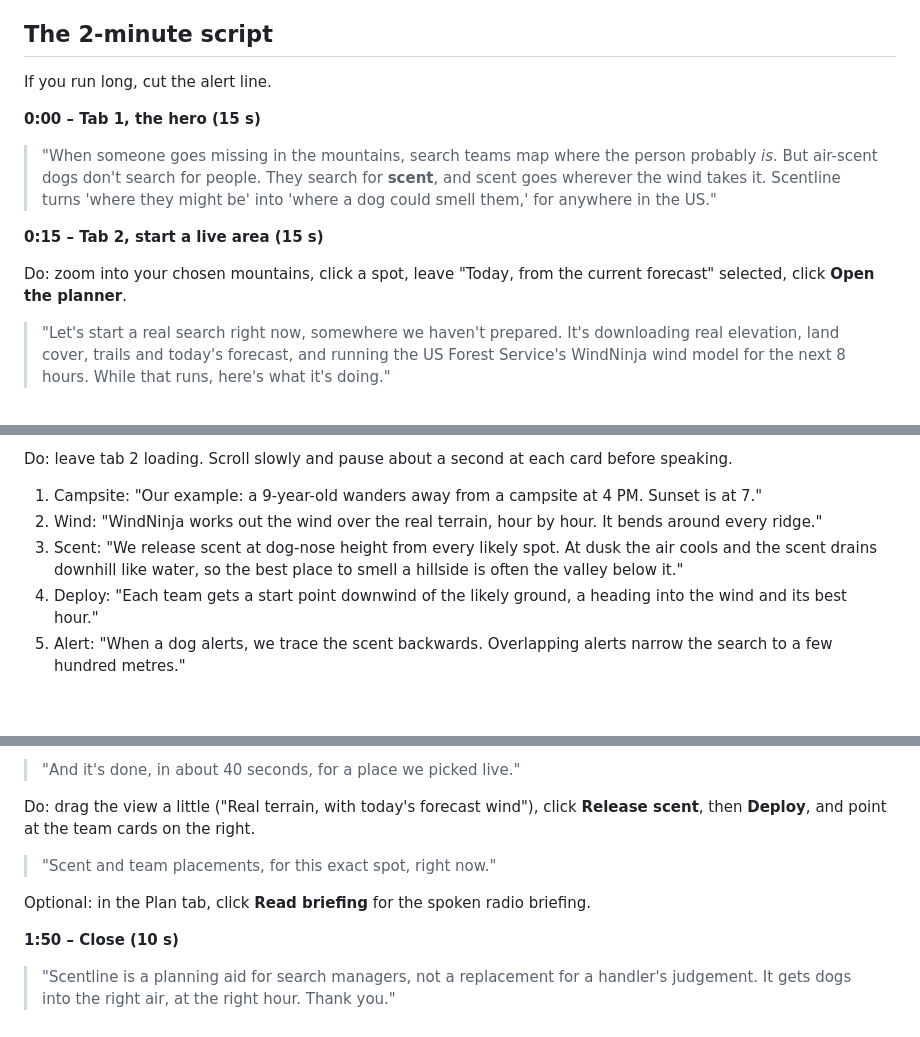
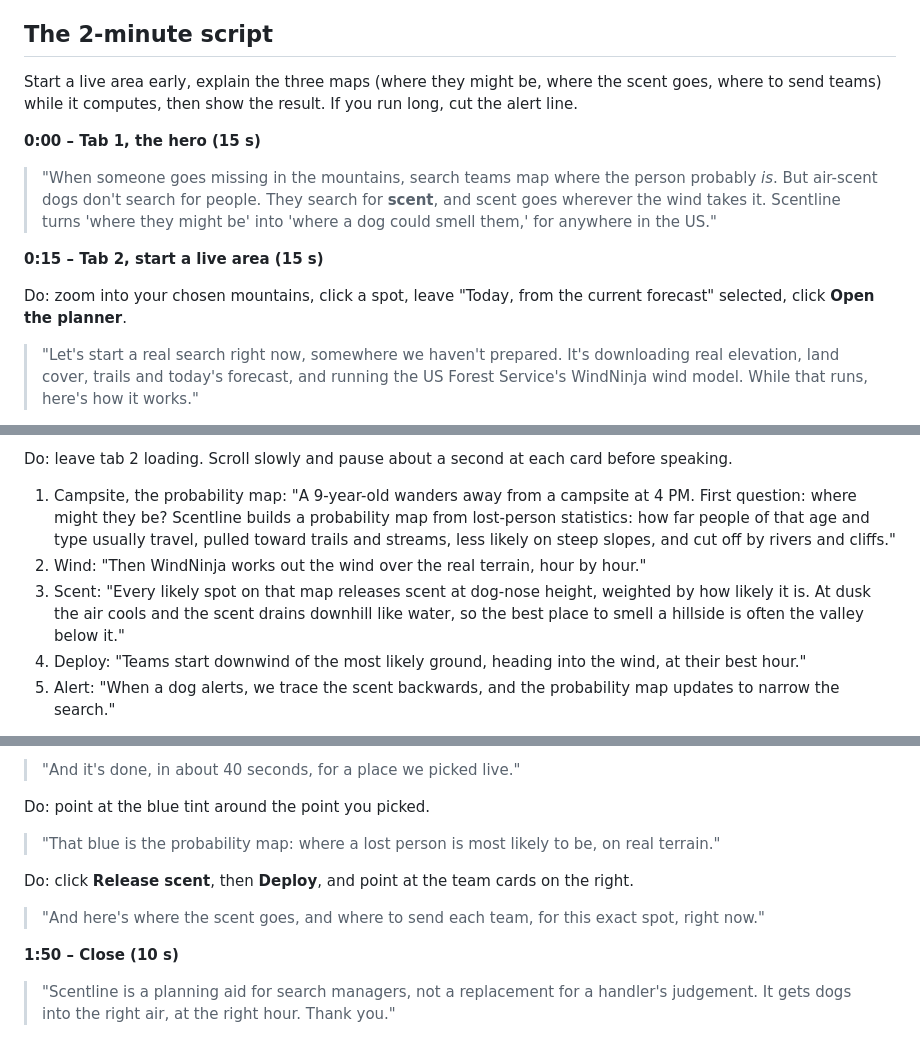
Before and after one commit to Chr1spu/scent-cone, a Markdown page: docs/PRESENTATION.md, 3 parts joined by grey strips. Rendered like a GitHub page; blank space fills up the shorter version.

Commit message:
Presentation script: explain the probability map
Co-Authored-By: Claude Opus 5.5 <noreply@anthropic.com>

```diff
--- a/docs/PRESENTATION.md
+++ b/docs/PRESENTATION.md
@@ -35,7 +35,7 @@ Two minutes before you start, open these tabs in order and hard-refresh each one
 
 ## The 2-minute script
 
-If you run long, cut the alert line.
+Start a live area early, explain the three maps (where they might be, where the scent goes, where to send teams) while it computes, then show the result. If you run long, cut the alert line.
 
 **0:00 – Tab 1, the hero (15 s)**
 
@@ -45,5 +45,5 @@ If you run long, cut the alert line.
 
 Do: zoom into your chosen mountains, click a spot, leave "Today, from the current forecast" selected, click **Open the planner**.
 
-> "Let's start a real search right now, somewhere we haven't prepared. It's downloading real elevation, land cover, trails and today's forecast, and running the US Forest Service's WindNinja wind model for the next 8 hours. While that runs, here's what it's doing."
+> "Let's start a real search right now, somewhere we haven't prepared. It's downloading real elevation, land cover, trails and today's forecast, and running the US Forest Service's WindNinja wind model. While that runs, here's how it works."
 
@@ -51,9 +51,9 @@ Do: zoom into your chosen mountains, click a spot, leave "Today, from the curren
 
 Do: leave tab 2 loading. Scroll slowly and pause about a second at each card before speaking.
 
-1. Campsite: "Our example: a 9-year-old wanders away from a campsite at 4 PM. Sunset is at 7."
-2. Wind: "WindNinja works out the wind over the real terrain, hour by hour. It bends around every ridge."
-3. Scent: "We release scent at dog-nose height from every likely spot. At dusk the air cools and the scent drains downhill like water, so the best place to smell a hillside is often the valley below it."
-4. Deploy: "Each team gets a start point downwind of the likely ground, a heading into the wind and its best hour."
-5. Alert: "When a dog alerts, we trace the scent backwards. Overlapping alerts narrow the search to a few hundred metres."
+1. Campsite, the probability map: "A 9-year-old wanders away from a campsite at 4 PM. First question: where might they be? Scentline builds a probability map from lost-person statistics: how far people of that age and type usually travel, pulled toward trails and streams, less likely on steep slopes, and cut off by rivers and cliffs."
+2. Wind: "Then WindNinja works out the wind over the real terrain, hour by hour."
+3. Scent: "Every likely spot on that map releases scent at dog-nose height, weighted by how likely it is. At dusk the air cools and the scent drains downhill like water, so the best place to smell a hillside is often the valley below it."
+4. Deploy: "Teams start downwind of the most likely ground, heading into the wind, at their best hour."
+5. Alert: "When a dog alerts, we trace the scent backwards, and the probability map updates to narrow the search."
 
@@ -61,11 +61,13 @@ Do: leave tab 2 loading. Scroll slowly and pause about a second at each card bef
 
 > "And it's done, in about 40 seconds, for a place we picked live."
 
-Do: drag the view a little ("Real terrain, with today's forecast wind"), click **Release scent**, then **Deploy**, and point at the team cards on the right.
+Do: point at the blue tint around the point you picked.
 
-> "Scent and team placements, for this exact spot, right now."
+> "That blue is the probability map: where a lost person is most likely to be, on real terrain."
 
-Optional: in the Plan tab, click **Read briefing** for the spoken radio briefing.
+Do: click **Release scent**, then **Deploy**, and point at the team cards on the right.
+
+> "And here's where the scent goes, and where to send each team, for this exact spot, right now."
 
 **1:50 – Close (10 s)**
 
```
Also changed, not shown: other parts of docs/PRESENTATION.md (+3 -3 lines).
